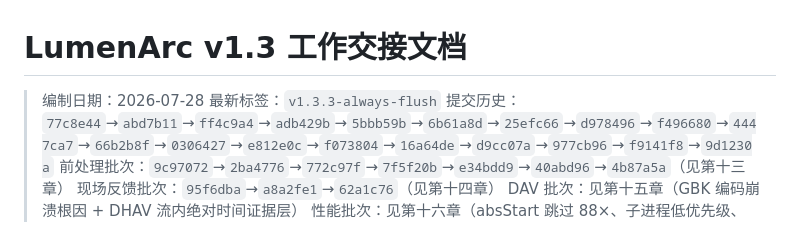
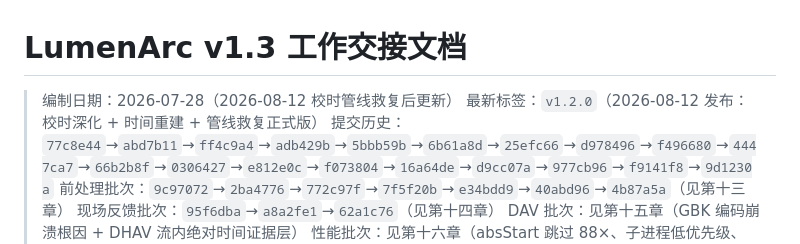
Before and after one commit to Pavo-fi/LumenArc, a Markdown page: HANDOVER.md, the part around the change. Rendered like a GitHub page.

Commit message:
docs: HANDOVER 最新标签 → v1.2.0（2026-08-12 发布）

```diff
--- a/HANDOVER.md
+++ b/HANDOVER.md
@@ -1,7 +1,7 @@
 # LumenArc v1.3 工作交接文档
 
-> 编制日期：2026-07-28
-> 最新标签：`v1.3.3-always-flush`
+> 编制日期：2026-07-28（2026-08-12 校时管线救复后更新）
+> 最新标签：`v1.2.0`（2026-08-12 发布：校时深化 + 时间重建 + 管线救复正式版）
 > 提交历史：`77c8e44`→`abd7b11`→`ff4c9a4`→`adb429b`→`5bbb59b`→`6b61a8d`→`25efc66`→`d978496`→`f496680`→`4447ca7`→`66b2b8f`→`0306427`→`e812e0c`→`f073804`→`16a64de`→`d9cc07a`→`977cb96`→`f9141f8`→`9d1230a`
 > 前处理批次：`9c97072`→`2ba4776`→`772c97f`→`7f5f20b`→`e34bdd9`→`40abd96`→`4b87a5a`（见第十三章）
 > 现场反馈批次：`95f6dba`→`a8a2fe1`→`62a1c76`（见第十四章）
```
